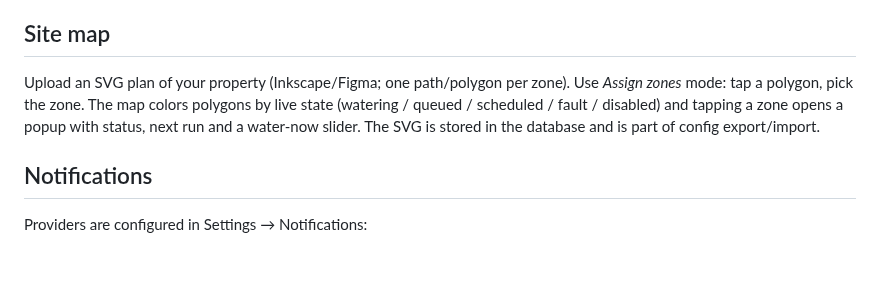
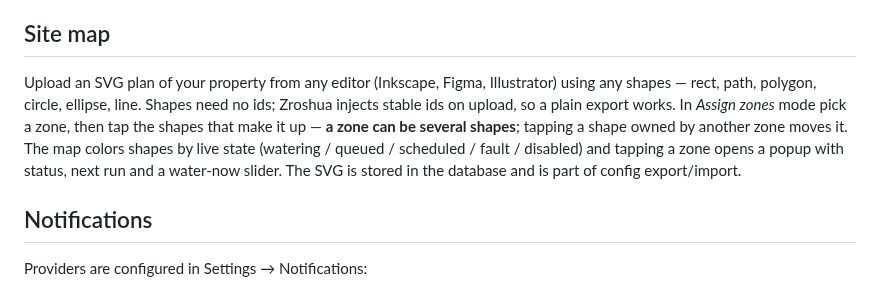
Before and after one commit to RobinCK/zroshua, a Markdown page: zroshua/DOCS.md, the part around the change. Drawn GitHub-style; blank space fills up the shorter version.

```diff
--- a/zroshua/DOCS.md
+++ b/zroshua/DOCS.md
@@ -116,11 +116,13 @@ the run is skipped with a journal reason).
 
 ## Site map
 
-Upload an SVG plan of your property (Inkscape/Figma; one path/polygon per zone). Use
-*Assign zones* mode: tap a polygon, pick the zone. The map colors polygons by live state
-(watering / queued / scheduled / fault / disabled) and tapping a zone opens a popup with
-status, next run and a water-now slider. The SVG is stored in the database and is part of
-config export/import.
+Upload an SVG plan of your property from any editor (Inkscape, Figma, Illustrator) using any
+shapes — rect, path, polygon, circle, ellipse, line. Shapes need no ids; Zroshua injects
+stable ids on upload, so a plain export works. In *Assign zones* mode pick a zone, then tap
+the shapes that make it up — **a zone can be several shapes**; tapping a shape owned by
+another zone moves it. The map colors shapes by live state (watering / queued / scheduled /
+fault / disabled) and tapping a zone opens a popup with status, next run and a water-now
+slider. The SVG is stored in the database and is part of config export/import.
 
 ## Notifications
 
```
Also changed, not shown: README.md (+12 -4 lines), zroshua/CHANGELOG.md (+15 -0 lines), docs/screenshots/groups.png, docs/screenshots/map-assign.png (added), docs/screenshots/map.png, 6 other files.
